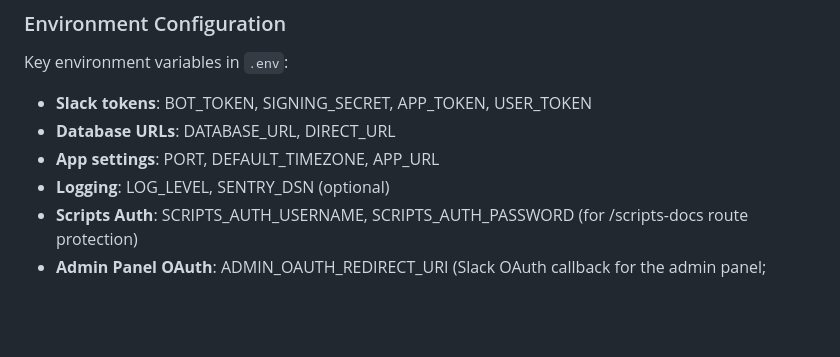
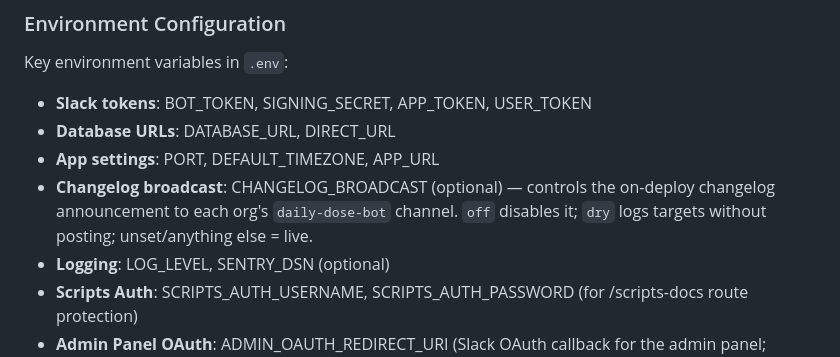
Before and after one commit to jnahian/daily-dose, a Markdown page: CLAUDE.md, the part around the change. GitHub-like rendering; blank space fills up the shorter version.

```diff
--- a/CLAUDE.md
+++ b/CLAUDE.md
@@ -186,6 +186,7 @@ Key environment variables in `.env`:
 - **Slack tokens**: BOT_TOKEN, SIGNING_SECRET, APP_TOKEN, USER_TOKEN
 - **Database URLs**: DATABASE_URL, DIRECT_URL
 - **App settings**: PORT, DEFAULT_TIMEZONE, APP_URL
+- **Changelog broadcast**: CHANGELOG_BROADCAST (optional) — controls the on-deploy changelog announcement to each org's `daily-dose-bot` channel. `off` disables it; `dry` logs targets without posting; unset/anything else = live.
 - **Logging**: LOG_LEVEL, SENTRY_DSN (optional)
 - **Scripts Auth**: SCRIPTS_AUTH_USERNAME, SCRIPTS_AUTH_PASSWORD (for /scripts-docs route protection)
 - **Admin Panel OAuth**: ADMIN_OAUTH_REDIRECT_URI (Slack OAuth callback for the admin panel; SLACK_CLIENT_ID/SLACK_CLIENT_SECRET double as the admin OAuth credentials)
```
Also changed, not shown: CHANGELOG.md (+1 -0 lines), README.md (+7 -0 lines).
